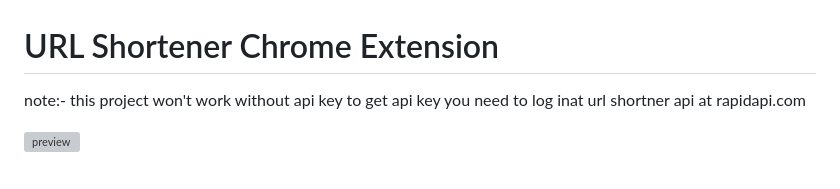
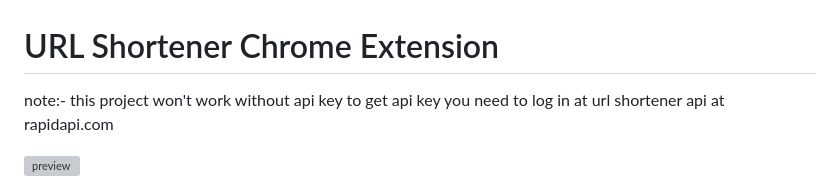
Before and after one commit to ShreeveshKumar/URL-shortner-extension, a Markdown page: README.md, the part around the change. Drawn GitHub-style; grey boxes are pictures that could not be loaded.

```diff
--- a/README.md
+++ b/README.md
@@ -1,5 +1,5 @@
 # URL Shortener Chrome Extension
-note:- this project won't work without api key to get api key you need to log inat  url shortner api at rapidapi.com
+note:- this project won't work without api key to get api key you need to log in at  url shortener api at rapidapi.com
 
 ![preview](https://github.com/ShreeveshKumar/URL-shortner-extension/assets/115733778/41df2c0a-9bf0-4de1-a799-a2175b5e665c)
 
```
